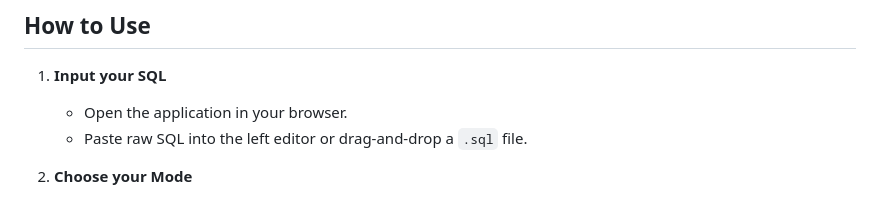
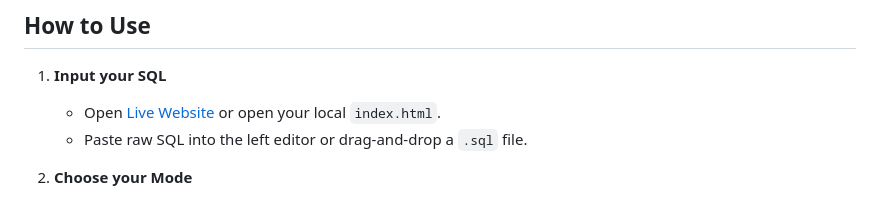
Before and after one commit to bh00t/SQL-Canvas, a Markdown page: README.md, the part around one of its changes. Drawn GitHub-style.

```diff
--- a/README.md
+++ b/README.md
@@ -43,7 +43,7 @@ Try it out instantly: **[Live Demo Link ]**
 ## How to Use
 
 1. **Input your SQL**
-   - Open the application in your browser.
+   - Open [Live Website](https://bh00t.github.io/SQL-Canvas/) or open your local `index.html`.
    - Paste raw SQL into the left editor or drag-and-drop a `.sql` file.
 
 2. **Choose your Mode**
```
Also changed, not shown: other parts of README.md (+1 -1 lines).
